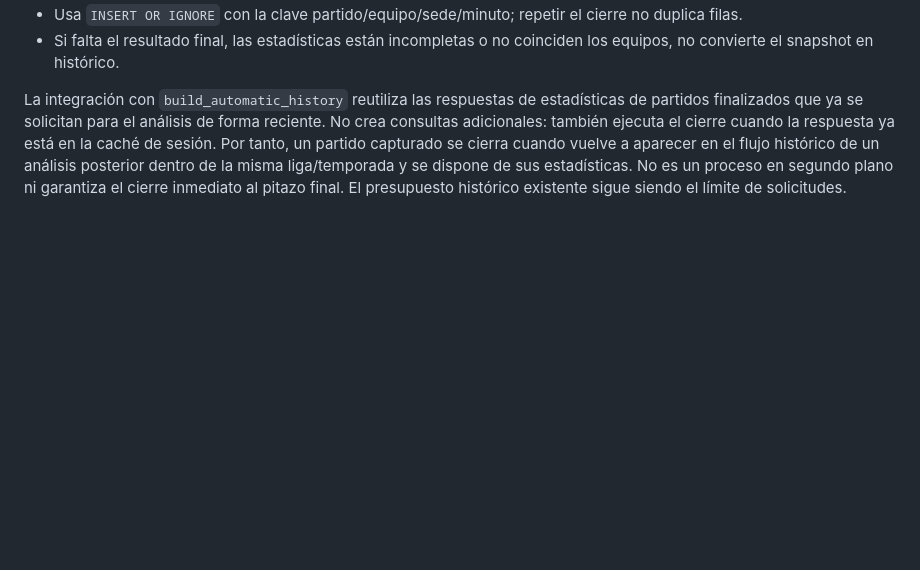
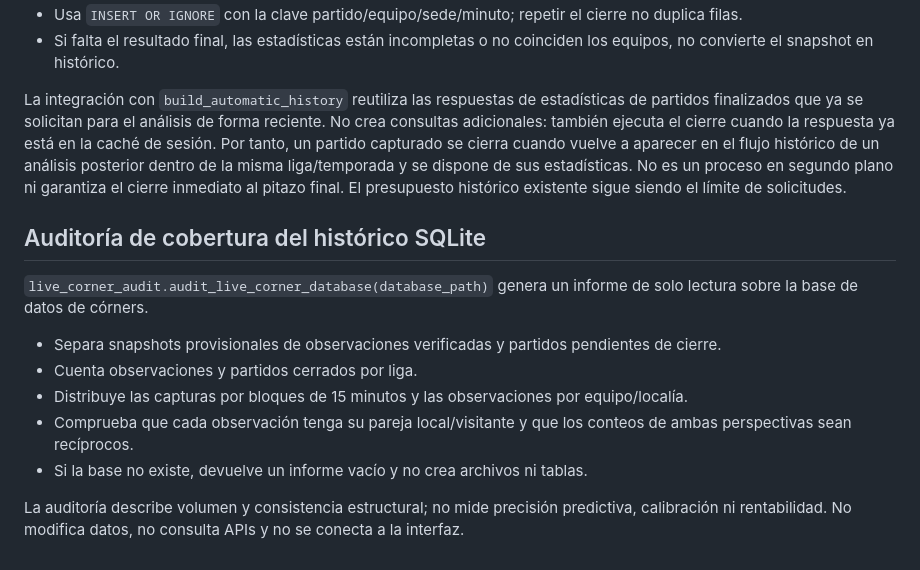
Before and after one commit to vitol88/escanner-futbol, a Markdown page: ai_engine/README.md, the part around the change. Rendered like a GitHub page; blank space fills up the shorter version.

Commit message:
Document read-only live corner history audit

```diff
--- a/ai_engine/README.md
+++ b/ai_engine/README.md
@@ -117,3 +117,16 @@ El escáner integra `ai_engine.live_corner_capture.capture_live_corner_snapshot`
 - Si falta el resultado final, las estadísticas están incompletas o no coinciden los equipos, no convierte el snapshot en histórico.
 
 La integración con `build_automatic_history` reutiliza las respuestas de estadísticas de partidos finalizados que ya se solicitan para el análisis de forma reciente. No crea consultas adicionales: también ejecuta el cierre cuando la respuesta ya está en la caché de sesión. Por tanto, un partido capturado se cierra cuando vuelve a aparecer en el flujo histórico de un análisis posterior dentro de la misma liga/temporada y se dispone de sus estadísticas. No es un proceso en segundo plano ni garantiza el cierre inmediato al pitazo final. El presupuesto histórico existente sigue siendo el límite de solicitudes.
+
+
+## Auditoría de cobertura del histórico SQLite
+
+`live_corner_audit.audit_live_corner_database(database_path)` genera un informe de solo lectura sobre la base de datos de córners.
+
+- Separa snapshots provisionales de observaciones verificadas y partidos pendientes de cierre.
+- Cuenta observaciones y partidos cerrados por liga.
+- Distribuye las capturas por bloques de 15 minutos y las observaciones por equipo/localía.
+- Comprueba que cada observación tenga su pareja local/visitante y que los conteos de ambas perspectivas sean recíprocos.
+- Si la base no existe, devuelve un informe vacío y no crea archivos ni tablas.
+
+La auditoría describe volumen y consistencia estructural; no mide precisión predictiva, calibración ni rentabilidad. No modifica datos, no consulta APIs y no se conecta a la interfaz.
```
